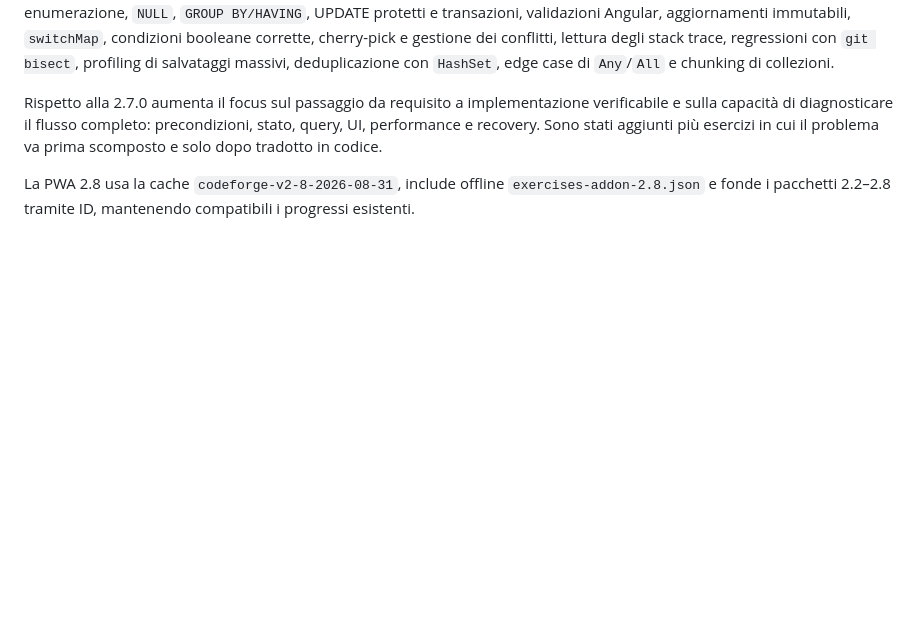
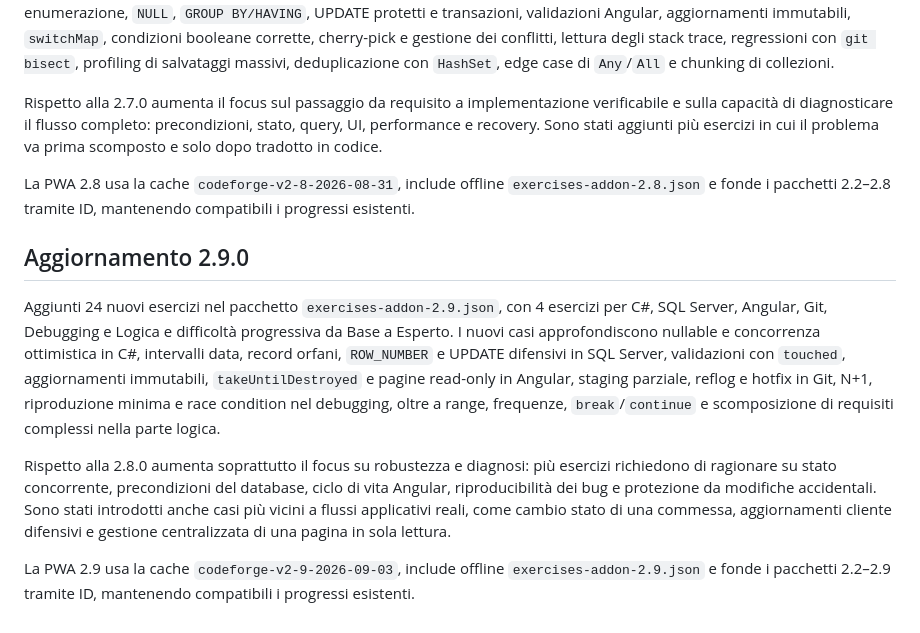
Before and after one commit to andreacruciani9/gioco-programmazzione, a Markdown page: README.md, the part around the change. Drawn GitHub-style; blank space fills up the shorter version.

Commit message:
Document CodeForge Academy 2.9

```diff
--- a/README.md
+++ b/README.md
@@ -85,3 +85,11 @@ Aggiunti 24 nuovi esercizi nel pacchetto `exercises-addon-2.8.json`, con 4 eserc
 Rispetto alla 2.7.0 aumenta il focus sul passaggio da requisito a implementazione verificabile e sulla capacità di diagnosticare il flusso completo: precondizioni, stato, query, UI, performance e recovery. Sono stati aggiunti più esercizi in cui il problema va prima scomposto e solo dopo tradotto in codice.
 
 La PWA 2.8 usa la cache `codeforge-v2-8-2026-08-31`, include offline `exercises-addon-2.8.json` e fonde i pacchetti 2.2–2.8 tramite ID, mantenendo compatibili i progressi esistenti.
+
+## Aggiornamento 2.9.0
+
+Aggiunti 24 nuovi esercizi nel pacchetto `exercises-addon-2.9.json`, con 4 esercizi per C#, SQL Server, Angular, Git, Debugging e Logica e difficoltà progressiva da Base a Esperto. I nuovi casi approfondiscono nullable e concorrenza ottimistica in C#, intervalli data, record orfani, `ROW_NUMBER` e UPDATE difensivi in SQL Server, validazioni con `touched`, aggiornamenti immutabili, `takeUntilDestroyed` e pagine read-only in Angular, staging parziale, reflog e hotfix in Git, N+1, riproduzione minima e race condition nel debugging, oltre a range, frequenze, `break`/`continue` e scomposizione di requisiti complessi nella parte logica.
+
+Rispetto alla 2.8.0 aumenta soprattutto il focus su robustezza e diagnosi: più esercizi richiedono di ragionare su stato concorrente, precondizioni del database, ciclo di vita Angular, riproducibilità dei bug e protezione da modifiche accidentali. Sono stati introdotti anche casi più vicini a flussi applicativi reali, come cambio stato di una commessa, aggiornamenti cliente difensivi e gestione centralizzata di una pagina in sola lettura.
+
+La PWA 2.9 usa la cache `codeforge-v2-9-2026-09-03`, include offline `exercises-addon-2.9.json` e fonde i pacchetti 2.2–2.9 tramite ID, mantenendo compatibili i progressi esistenti.
```
